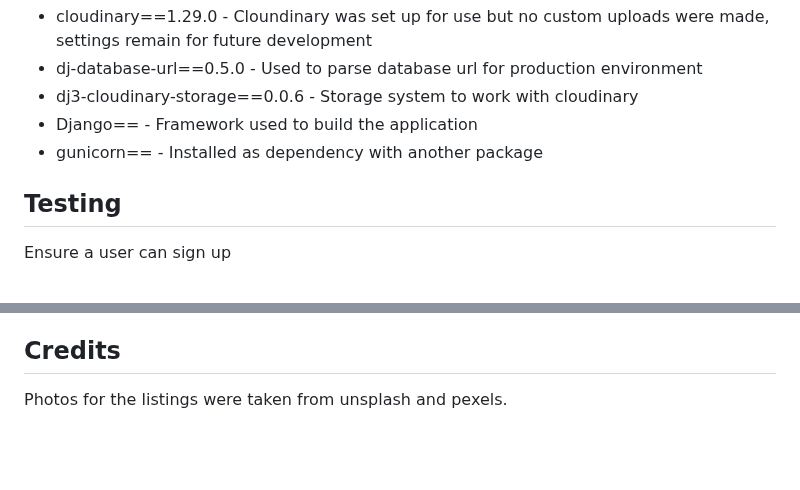
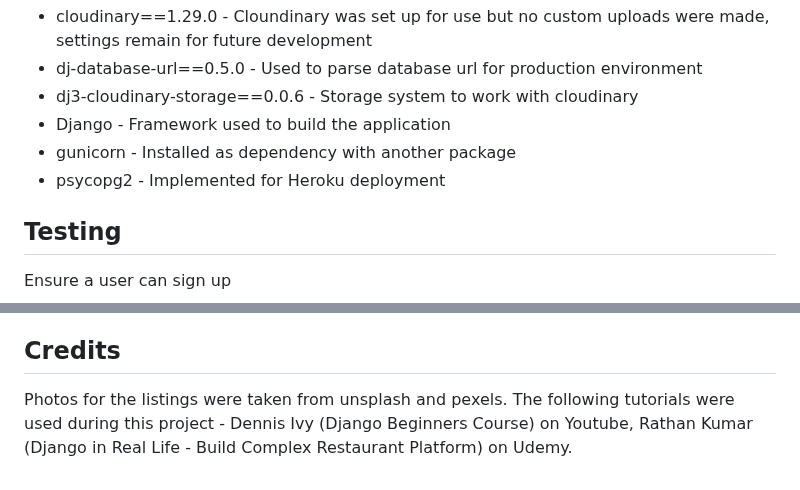
Before and after one commit to FintanMi/bridge-property-estate-agents, a Markdown page: README.md, 2 parts joined by grey strips. Drawn GitHub-style; blank space fills up the shorter version.

```diff
--- a/README.md
+++ b/README.md
@@ -276,8 +278,9 @@ The listing images were taken from Pexels which is a royalty free image site.
 * cloudinary==1.29.0 - Cloundinary was set up for use but no custom uploads were made, settings remain for future development
 * dj-database-url==0.5.0 - Used to parse database url for production environment
 * dj3-cloudinary-storage==0.0.6 - Storage system to work with cloudinary
-* Django== - Framework used to build the application
-* gunicorn== - Installed as dependency with another package
+* Django - Framework used to build the application
+* gunicorn - Installed as dependency with another package
+* psycopg2 - Implemented for Heroku deployment
 
 ## Testing
 Ensure a user can sign up
@@ -595,4 +598,4 @@ Most commonly, forks are used to either propose changes to someone else's projec
 
 ## Credits
 
-Photos for the listings were taken from unsplash and pexels.
+Photos for the listings were taken from unsplash and pexels. The following tutorials were used during this project - Dennis Ivy (Django Beginners Course) on Youtube, Rathan Kumar (Django in Real Life - Build Complex Restaurant Platform) on Udemy.
```
Also changed, not shown: other parts of README.md (+3 -1 lines).
